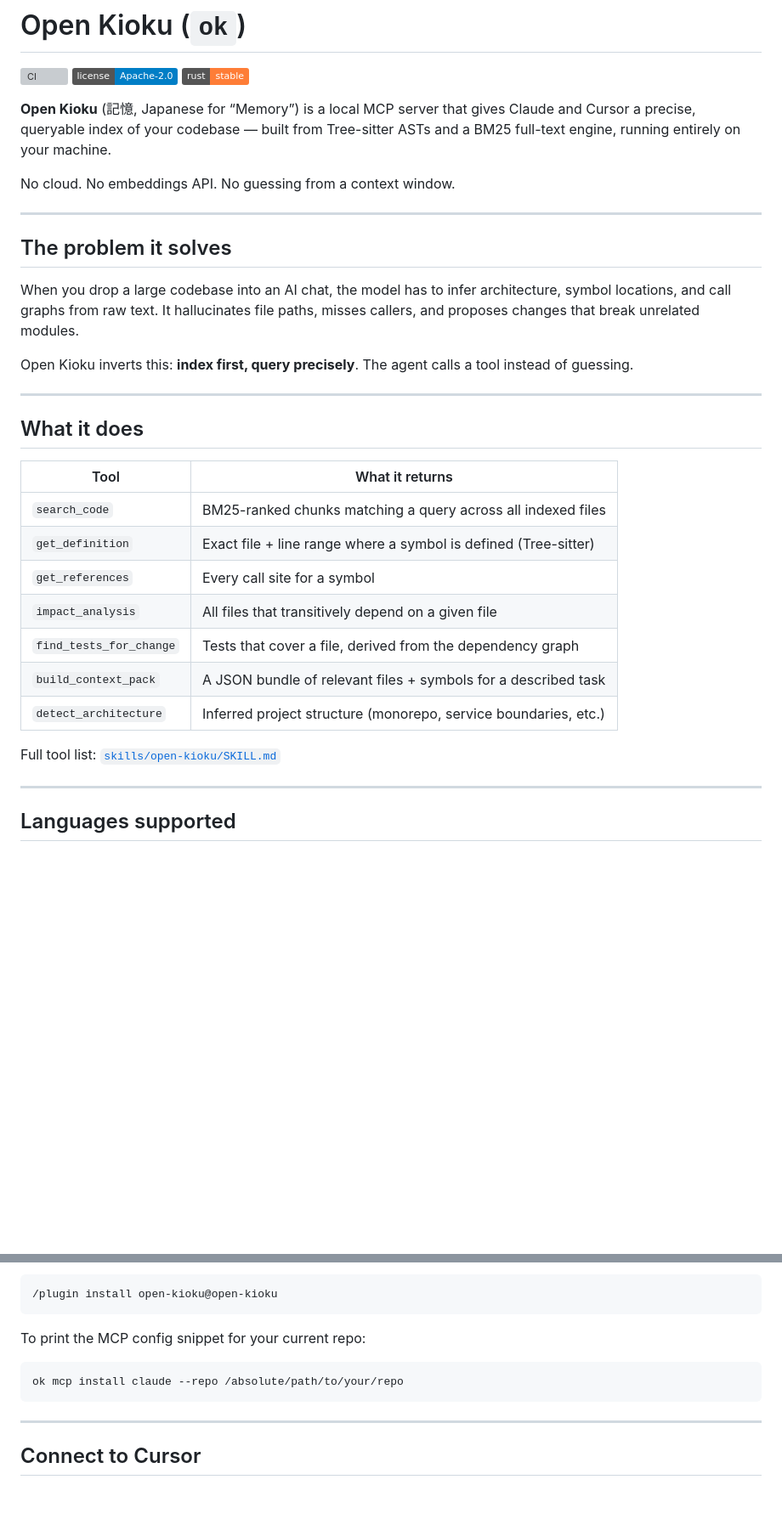
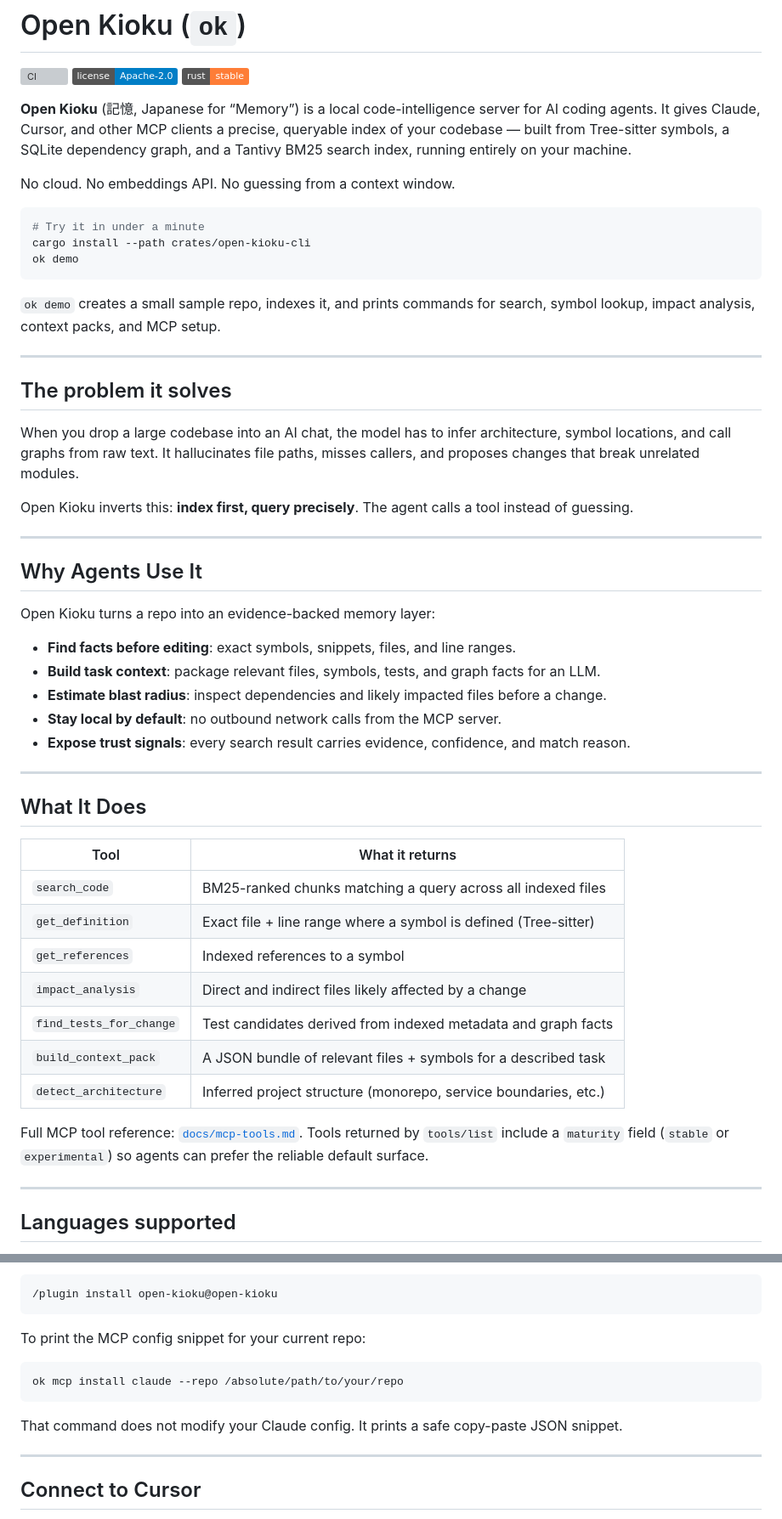
Before and after one commit to shivyadavus/open-kioku, a Markdown page: README.md, 2 parts joined by grey strips. Shown at 85% size. GitHub-like rendering; badges without logos; blank space fills up the shorter version; grey boxes are pictures that could not be loaded.

````diff
--- a/README.md
+++ b/README.md
@@ -4,9 +4,17 @@
 [![License](https://img.shields.io/badge/license-Apache--2.0-blue)](LICENSE)
 [![Rust](https://img.shields.io/badge/rust-stable-orange)](https://www.rust-lang.org)
 
-**Open Kioku** (記憶, Japanese for “Memory”) is a local MCP server that gives Claude and Cursor a precise, queryable index of your codebase — built from Tree-sitter ASTs and a BM25 full-text engine, running entirely on your machine.
+**Open Kioku** (記憶, Japanese for “Memory”) is a local code-intelligence server for AI coding agents. It gives Claude, Cursor, and other MCP clients a precise, queryable index of your codebase — built from Tree-sitter symbols, a SQLite dependency graph, and a Tantivy BM25 search index, running entirely on your machine.
 
 No cloud. No embeddings API. No guessing from a context window.
+
+```sh
+# Try it in under a minute
+cargo install --path crates/open-kioku-cli
+ok demo
+```
+
+`ok demo` creates a small sample repo, indexes it, and prints commands for search, symbol lookup, impact analysis, context packs, and MCP setup.
 
 ---
 
@@ -18,19 +26,31 @@ Open Kioku inverts this: **index first, query precisely**. The agent calls a too
 
 ---
 
-## What it does
+## Why Agents Use It
+
+Open Kioku turns a repo into an evidence-backed memory layer:
+
+- **Find facts before editing**: exact symbols, snippets, files, and line ranges.
+- **Build task context**: package relevant files, symbols, tests, and graph facts for an LLM.
+- **Estimate blast radius**: inspect dependencies and likely impacted files before a change.
+- **Stay local by default**: no outbound network calls from the MCP server.
+- **Expose trust signals**: every search result carries evidence, confidence, and match reason.
+
+---
+
+## What It Does
 
 | Tool | What it returns |
 |---|---|
 | `search_code` | BM25-ranked chunks matching a query across all indexed files |
 | `get_definition` | Exact file + line range where a symbol is defined (Tree-sitter) |
-| `get_references` | Every call site for a symbol |
-| `impact_analysis` | All files that transitively depend on a given file |
-| `find_tests_for_change` | Tests that cover a file, derived from the dependency graph |
+| `get_references` | Indexed references to a symbol |
+| `impact_analysis` | Direct and indirect files likely affected by a change |
+| `find_tests_for_change` | Test candidates derived from indexed metadata and graph facts |
 | `build_context_pack` | A JSON bundle of relevant files + symbols for a described task |
 | `detect_architecture` | Inferred project structure (monorepo, service boundaries, etc.) |
 
-Full tool list: [`skills/open-kioku/SKILL.md`](skills/open-kioku/SKILL.md)
+Full MCP tool reference: [`docs/mcp-tools.md`](docs/mcp-tools.md). Tools returned by `tools/list` include a `maturity` field (`stable` or `experimental`) so agents can prefer the reliable default surface.
 
 ---
 
@@ -106,6 +174,8 @@ To print the MCP config snippet for your current repo:
 ok mcp install claude --repo /absolute/path/to/your/repo
 ```
 
+That command does not modify your Claude config. It prints a safe copy-paste JSON snippet.
+
 ---
 
 ## Connect to Cursor
````
Also changed, not shown: other parts of README.md (+108 -29 lines).
